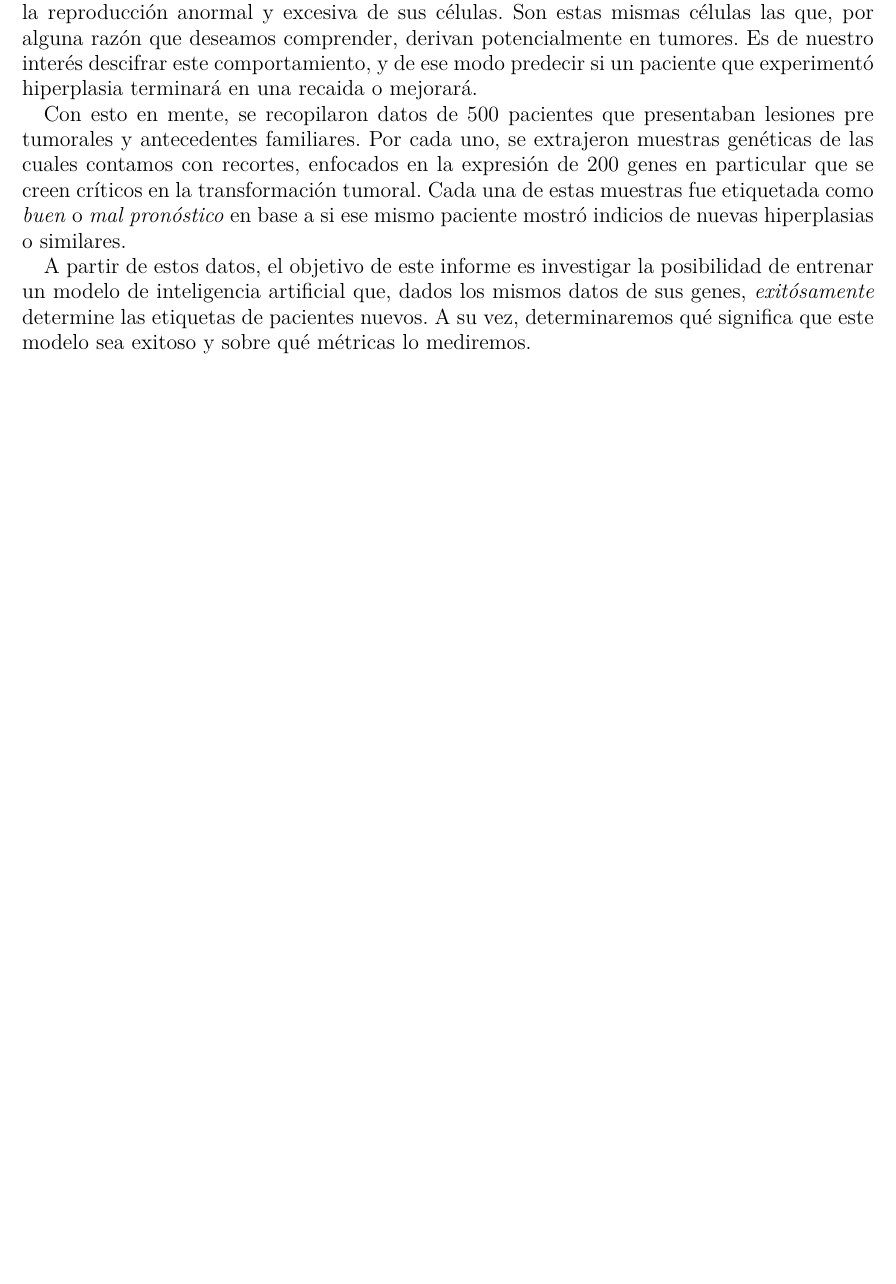
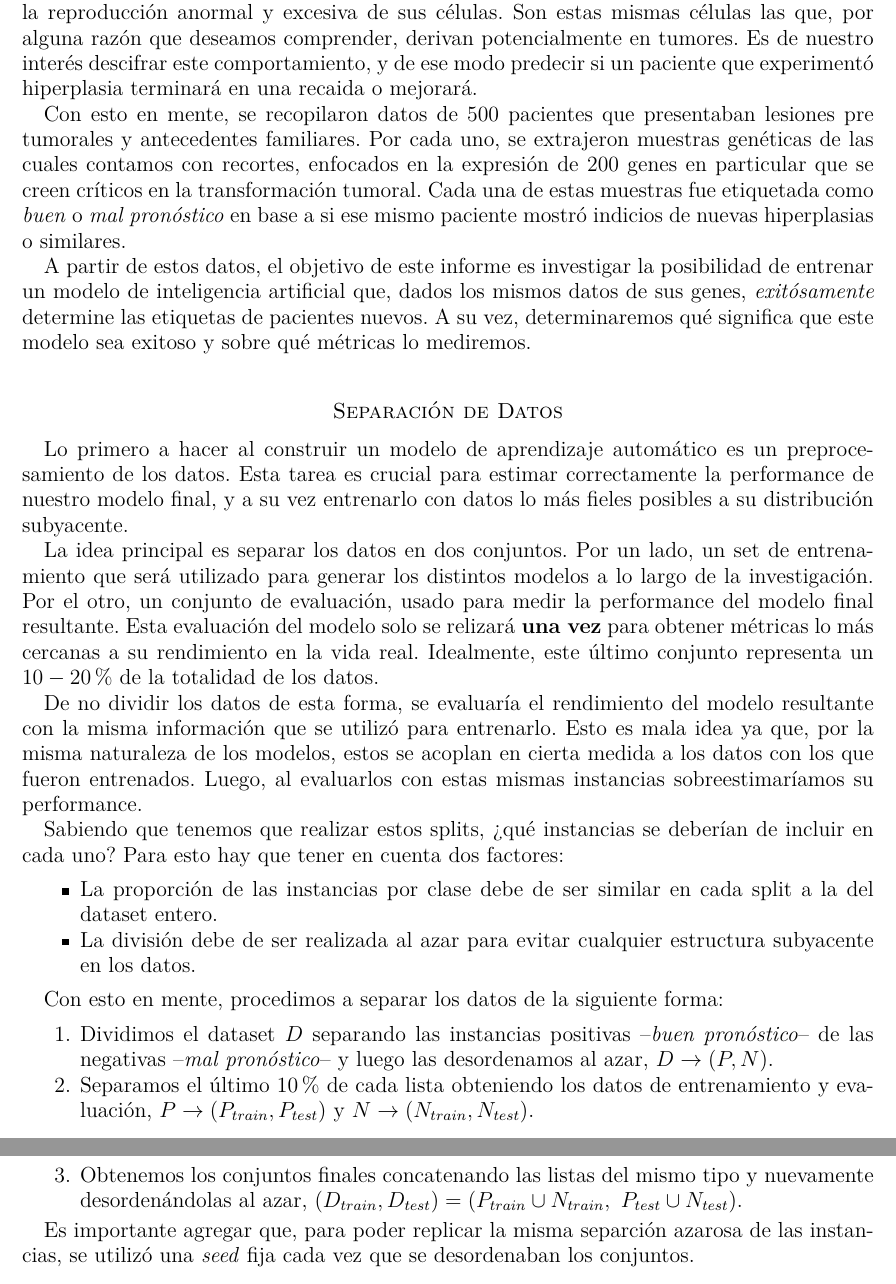
Before and after one commit to fedeaar/aa-tp01, a LaTeX document (informe/main.tex, which reads informe/files/src/separacion.tex): part of page 2 of 2 before the commit and two parts of pages 2 and 3 of 3 after it, the two joined at a grey line, cut so that both start at the same text, the shorter picture padded with empty space. Compiled offline with pdfLaTeX; a LaTeX package or settings file that is missing is left out.

Commit message:
separacion: draft

```diff
--- /dev/null
+++ b/informe/files/src/separacion.tex
@@ -0,0 +1,22 @@
+Lo primero a hacer al construir un modelo de aprendizaje automático es un preprocesamiento de los datos. Esta tarea es crucial para estimar correctamente la performance de nuestro modelo final, y a su vez entrenarlo con datos lo más fieles posibles a su distribución subyacente.
+
+La idea principal es separar los datos en dos conjuntos. Por un lado, un set de entrenamiento que será utilizado para generar los distintos modelos a lo largo de la investigación. Por el otro, un conjunto de evaluación, usado para medir la performance del modelo final resultante. Esta evaluación del modelo solo se relizará \textbf{una vez} para obtener métricas lo más cercanas a su rendimiento en la vida real. Idealmente, este último conjunto representa un $10-20\%$ de la totalidad de los datos.
+
+De no dividir los datos de esta forma, se evaluaría el rendimiento del modelo resultante con la misma información que se utilizó para entrenarlo. Esto es mala idea ya que, por la misma naturaleza de los modelos, estos se acoplan en cierta medida a los datos con los que fueron entrenados. Luego, al evaluarlos con estas mismas instancias sobreestimaríamos su performance.
+
+Sabiendo que tenemos que realizar estos splits, ¿qué instancias se deberían de incluir en cada uno? Para esto hay que tener en cuenta dos factores:
+
+\begin{itemize}
+    \item La proporción de las instancias por clase debe de ser similar en cada split a la del dataset entero.
+    \item La división debe de ser realizada al azar para evitar cualquier estructura subyacente en los datos.
+\end{itemize}
+
+Con esto en mente, procedimos a separar los datos de la siguiente forma:
+
+\begin{enumerate}
+    \item Dividimos el dataset $D$ separando las instancias positivas --\textit{buen pronóstico}-- de las negativas --\textit{mal pronóstico}-- y luego las desordenamos al azar, $D \rightarrow (P, N)$.
+    \item Separamos el último $10\%$ de cada lista obteniendo los datos de entrenamiento y evaluación, $P \rightarrow (P_{train}, P_{test})$ y $N \rightarrow (N_{train}, N_{test})$.
+    \item Obtenemos los conjuntos finales concatenando las listas del mismo tipo y nuevamente desordenándolas al azar, $(D_{train}, D_{test}) = (P_{train} \cup N_{train},\ P_{test} \cup N_{test})$.
+\end{enumerate}
+
+Es importante agregar que, para poder replicar la misma separción azarosa de las instancias, se utilizó una \textit{seed} fija cada vez que se desordenaban los conjuntos.
--- a/informe/main.tex
+++ b/informe/main.tex
@@ -27,6 +27,12 @@
 \addtocontents{toc}{\protect\setcounter{tocdepth}{3}}
 \input{files/src/introduccion.tex}
 
+% introduccion
+\addtocontents{toc}{\protect\setcounter{tocdepth}{0}}
+\section*{Separación de Datos}
+\addtocontents{toc}{\protect\setcounter{tocdepth}{3}}
+\input{files/src/separacion.tex}
+
 % apendice
 % \section{Apéndice}
 % \input{files/src/apendice.tex}
```
